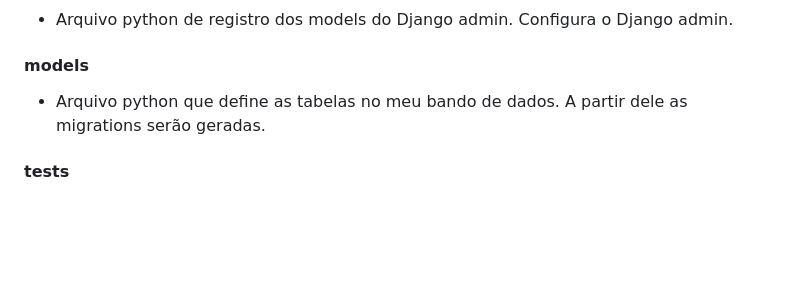
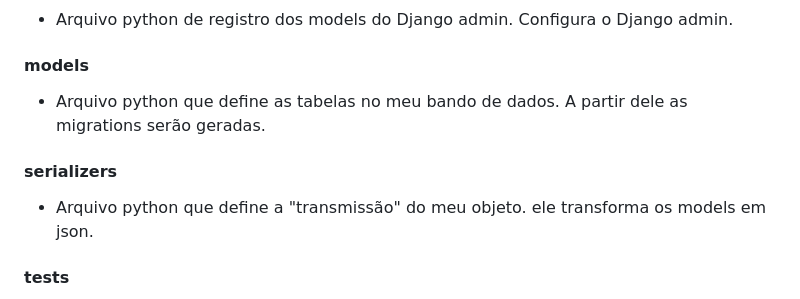
Before and after one commit to felipelagares/djangoAgentes, a Markdown page: README.md, the part around the change. Rendered like a GitHub page; blank space fills up the shorter version.

```diff
--- a/README.md
+++ b/README.md
@@ -81,6 +81,9 @@ instantes para iniciar, já que os cálculos são feitos na hora (atenção a ex
 #### models
 - Arquivo python que define as tabelas no meu bando de dados. A partir dele as migrations serão geradas.
 
+#### serializers
+- Arquivo python que define a "transmissão" do meu objeto. ele transforma os models em json.
+
 #### tests
 - Arquivo python onde seriam definidos os testes se houvesse algum. gerado automaticamente pelo Django.
 
```
